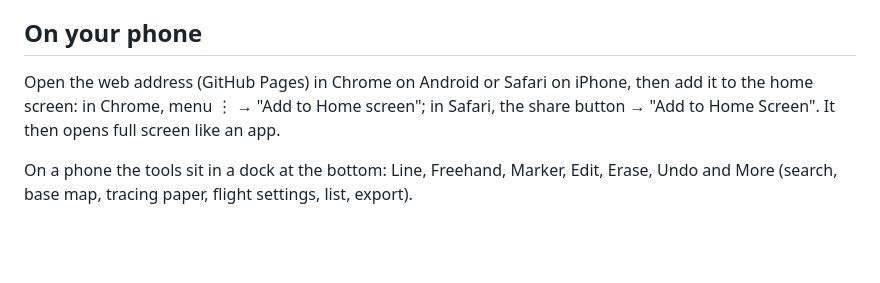
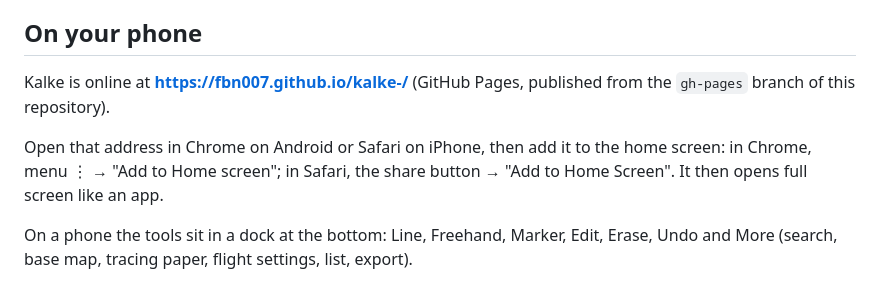
Before and after one commit to FBN007/kalke-, a Markdown page: README.md, the part around the change. Drawn GitHub-style; blank space fills up the shorter version.

Commit message:
README: add the GitHub Pages address
Co-Authored-By: Claude Opus 5.5 <noreply@anthropic.com>
Claude-Session: https://claude.ai/code/session_017KCWJe7rvvuFQ1hV5zJd1m

```diff
--- a/README.md
+++ b/README.md
@@ -31,7 +31,9 @@ Your plan autosaves per address: a plan made at `http://localhost:8765` is not v
 
 ## On your phone
 
-Open the web address (GitHub Pages) in Chrome on Android or Safari on iPhone, then add it to the home screen: in Chrome, menu ⋮ → "Add to Home screen"; in Safari, the share button → "Add to Home Screen". It then opens full screen like an app.
+Kalke is online at **https://fbn007.github.io/kalke-/** (GitHub Pages, published from the `gh-pages` branch of this repository).
+
+Open that address in Chrome on Android or Safari on iPhone, then add it to the home screen: in Chrome, menu ⋮ → "Add to Home screen"; in Safari, the share button → "Add to Home Screen". It then opens full screen like an app.
 
 On a phone the tools sit in a dock at the bottom: Line, Freehand, Marker, Edit, Erase, Undo and More (search, base map, tracing paper, flight settings, list, export).
 
```
